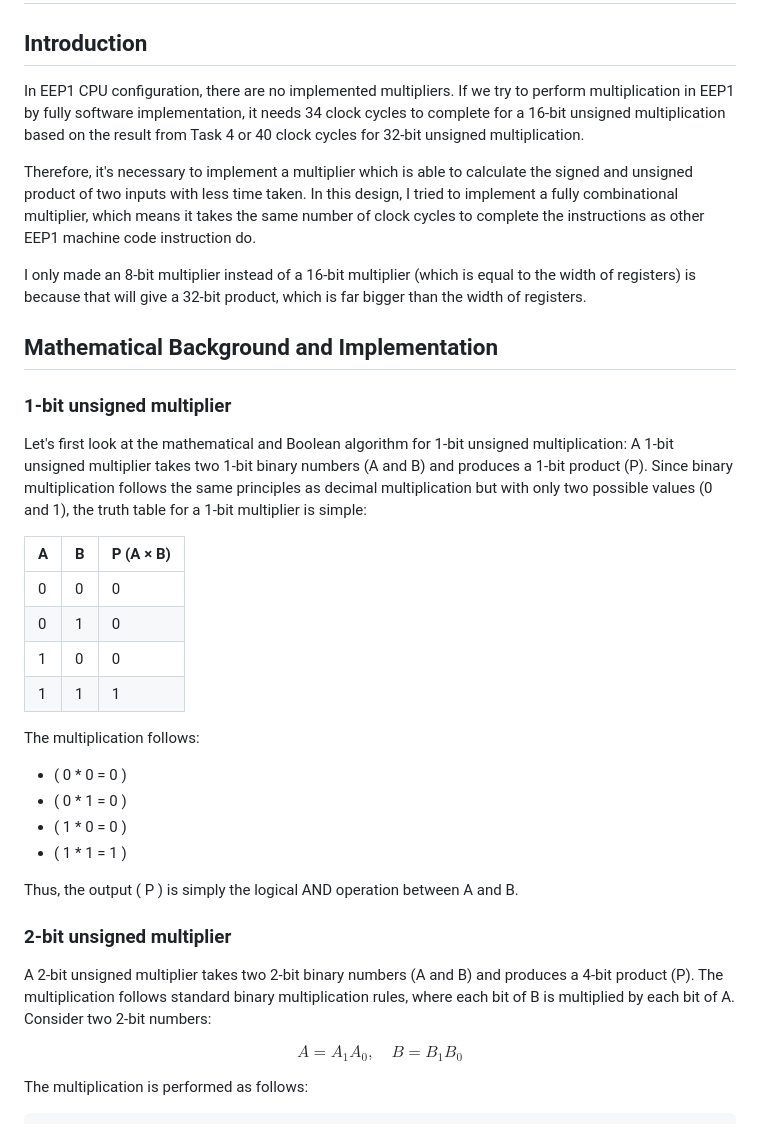
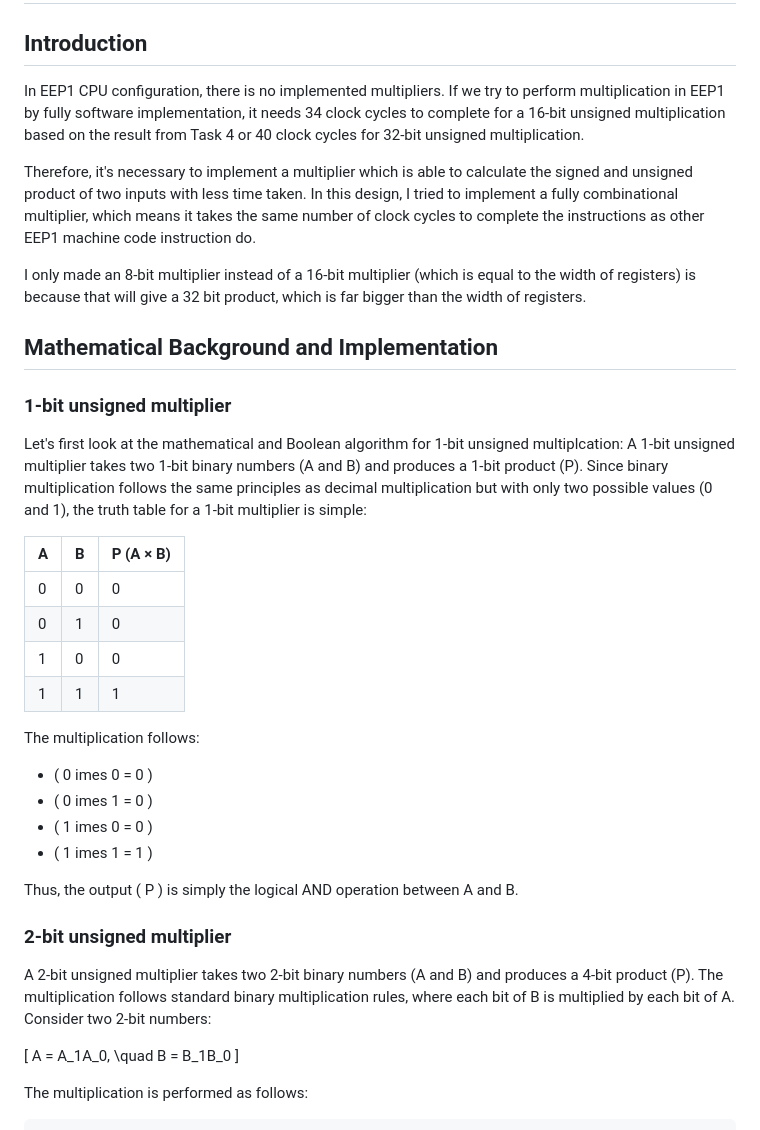
Before and after one commit to mason-su/8-bit-multiplier, a Markdown page: README.md, the part around one of its changes. GitHub-like rendering.

```diff
--- a/README.md
+++ b/README.md
@@ -1,7 +1,7 @@
 # 8-bit Multiplier Report
 
 ## Introduction
-In EEP1 CPU configuration, there are no implemented multipliers. If we try to perform multiplication
+In EEP1 CPU configuration, there is no implemented multipliers. If we try to perform multiplication
 in EEP1 by fully software implementation, it needs 34 clock cycles to complete for a 16-bit unsigned
 multiplication based on the result from Task 4 or 40 clock cycles for 32-bit unsigned multiplication.
 
@@ -11,11 +11,11 @@ multiplier, which means it takes the same number of clock cycles to complete the
 EEP1 machine code instruction do.
 
 I only made an 8-bit multiplier instead of a 16-bit multiplier (which is equal to the width of registers)
-is because that will give a 32-bit product, which is far bigger than the width of registers.
+is because that will give a 32 bit product, which is far bigger than the width of registers.
 
 ## Mathematical Background and Implementation
 ### 1-bit unsigned multiplier
-Let's first look at the mathematical and Boolean algorithm for 1-bit unsigned multiplication:
+Let's first look at the mathematical and Boolean algorithm for 1-bit unsigned multiplcation:
 A 1-bit unsigned multiplier takes two 1-bit binary numbers (A and B) and produces a 1-bit
 product (P). Since binary multiplication follows the same principles as decimal multiplication but
 with only two possible values (0 and 1), the truth table for a 1-bit multiplier is simple:
@@ -28,10 +28,10 @@ with only two possible values (0 and 1), the truth table for a 1-bit multiplier
 | 1 | 1 | 1       |
 
 The multiplication follows:
-- \( 0 	* 0 = 0 \)
-- \( 0 	* 1 = 0 \)
-- \( 1 	* 0 = 0 \)
-- \( 1 	* 1 = 1 \)
+- \( 0 	imes 0 = 0 \)
+- \( 0 	imes 1 = 0 \)
+- \( 1 	imes 0 = 0 \)
+- \( 1 	imes 1 = 1 \)
 
 Thus, the output \( P \) is simply the logical AND operation between A and B.
 
@@ -41,9 +41,7 @@ The multiplication follows standard binary multiplication rules, where each bit
 each bit of A.
 Consider two 2-bit numbers:
 
-$$
-A = A_1A_0, \quad B = B_1B_0
-$$
+\[ A = A_1A_0, \quad B = B_1B_0 \]
 
 The multiplication is performed as follows:
 
```
Also changed, not shown: other parts of README.md (+1 -1 lines).
